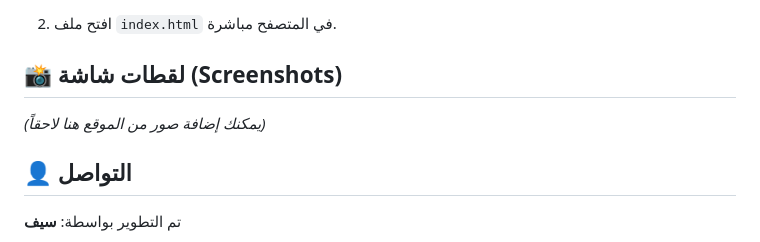
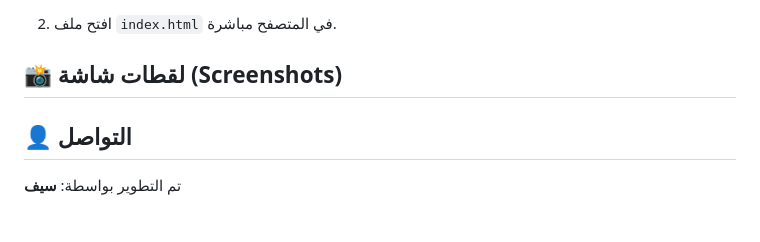
Before and after one commit to seif4d/Harmed, a Markdown page: README.md, the part around one of its changes. Rendered like a GitHub page.

```diff
--- a/README.md
+++ b/README.md
@@ -59,7 +59,7 @@ Harmed/
 2. افتح ملف `index.html` في المتصفح مباشرة.
 
 ## 📸 لقطات شاشة (Screenshots)
-*(يمكنك إضافة صور من الموقع هنا لاحقاً)*
+
 
 ## 👤 التواصل
 
```
Also changed, not shown: other parts of README.md (+1 -1 lines).
